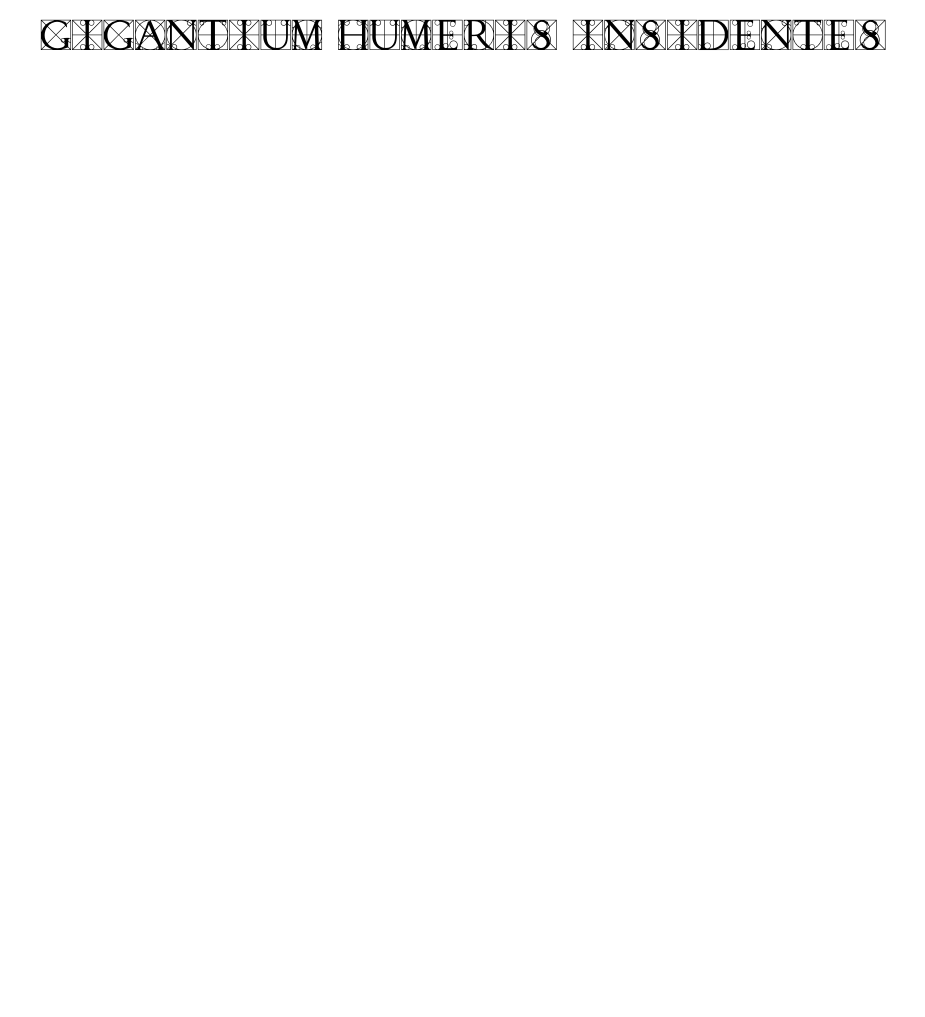
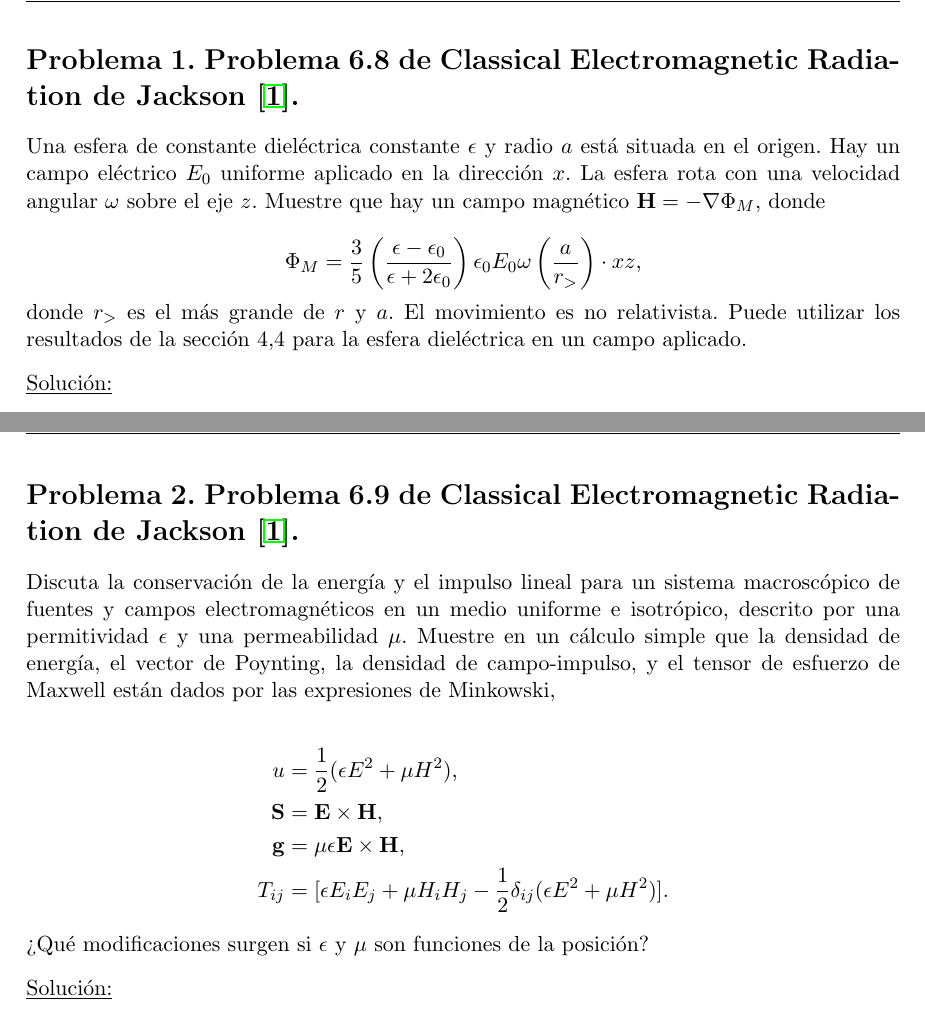
Before and after one commit to FavioVazquez/Electrodinamica-Clasica-PCF, a LaTeX problem sheet (Tarea5/Tarea5.tex): part of the page before the commit and two parts of pages 2 and 3 of 5 after it, the two joined at a grey line, cut at the place of the change, the shorter picture padded with empty space. The pictures show the PDF file Tarea5/Tarea5.pdf that the author committed with the source.

Commit message:
Add questions to homework 5

```diff
--- a/Tarea5/Tarea5.tex
+++ b/Tarea5/Tarea5.tex
@@ -176,3 +176,58 @@ electromagnetismo macroscópico y leyes de conservación.}\\ % Title of your doc
 %----------------------------------------------------------------------------------------
 \setcounter{footnote}{0}
 \renewcommand*{\thefootnote}{\arabic{footnote}}
+%----------------------------------------------------------------------------------------
+
+%----------------------------------------------------------------------------------------
+%%			BEGIN DOCUMENT
+%----------------------------------------------------------------------------------------
+
+\section{Problema 1. Problema 6.8 de Classical Electromagnetic Radiation
+de Jackson \cite{jackson}.}
+
+Una esfera de constante dieléctrica constante $\epsilon$ y radio $a$ está situada
+en el origen. Hay un campo eléctrico $E_0$ uniforme aplicado en la dirección $x$.
+La esfera rota con una velocidad angular $\omega$ sobre el eje $z$. Muestre que
+hay un campo magnético $\mathbf{H} = - \mathbf{\nabla} \Phi_M$, donde
+
+$$
+\Phi_M = \frac{3}{5}\left(\frac{\epsilon - \epsilon_0}{\epsilon + 2\epsilon_0}\right)
+\epsilon_0E_0\omega\left(\frac{a}{r_>}\right)\cdot xz,
+$$
+
+donde $r_>$ es el más grande de $r$ y $a$. El movimiento es no relativista. Puede
+utilizar los resultados de la sección $4.4$ para la esfera dieléctrica en un campo
+aplicado.
+
+\vspace{.3cm}
+
+\underline{Solución:} \vspace{.3cm}
+
+\newpage
+
+\section{Problema 2. Problema 6.9 de Classical Electromagnetic Radiation
+de Jackson \cite{jackson}.}
+
+Discuta la conservación de la energía y el impulso lineal para un sistema macroscópico
+de fuentes y campos electromagnéticos en un medio uniforme e isotrópico, descrito
+por una permitividad $\epsilon$ y una permeabilidad $\mu$. Muestre en un cálculo
+simple que la densidad de energía, el vector de Poynting, la densidad de campo-impulso,
+y el tensor de esfuerzo de Maxwell están dados por las expresiones de Minkowski,
+
+\begin{align*}
+u &= \frac{1}{2}(\epsilon E^2 + \mu H^2), \\
+\mathbf{S} &= \mathbf{E} \times \mathbf{H}, \\
+\mathbf{g} &= \mu\epsilon \mathbf{E} \times \mathbf{H}, \\
+T_{ij} &= [\epsilon E_iE_j + \mu H_iH_j - \frac{1}{2}\delta_{ij}(\epsilon E^2 + \mu H^2)].
+\end{align*}
+
+¿Qué modificaciones surgen si $\epsilon$ y $\mu$ son funciones de la posición?
+
+\vspace{.3cm}
+
+\underline{Solución:} \vspace{.3cm}
+
+\newpage
+
+\section{Problema 3. Problema 6.15 de Classical Electromagnetic Radiation
+de Jackson \cite{jackson}.}
```
Also changed, not shown: Tarea5/Tarea5.pdf, Tarea5/Tarea5.tex (42 more changed lines).
